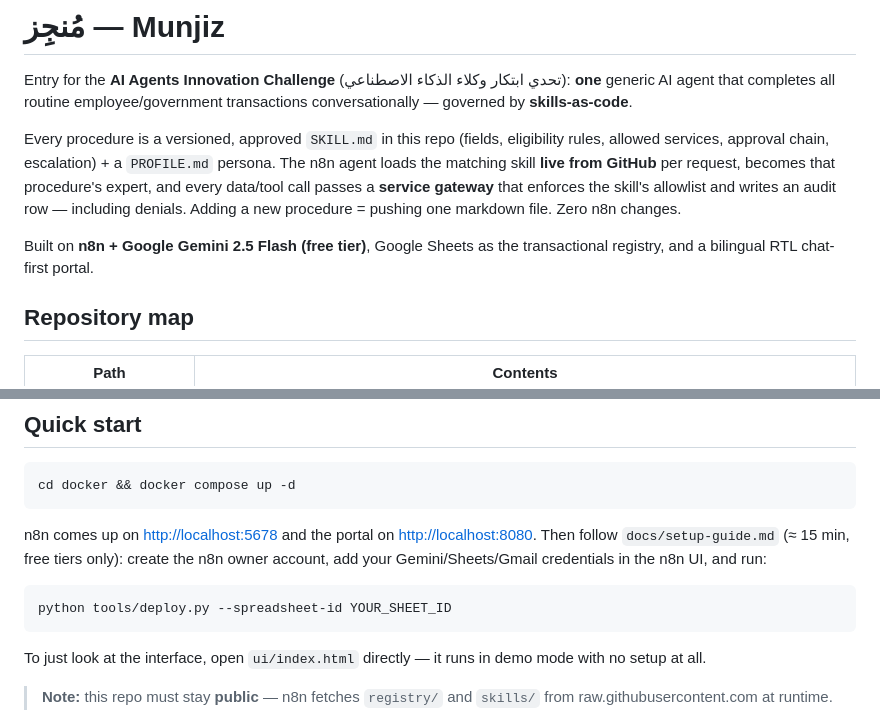
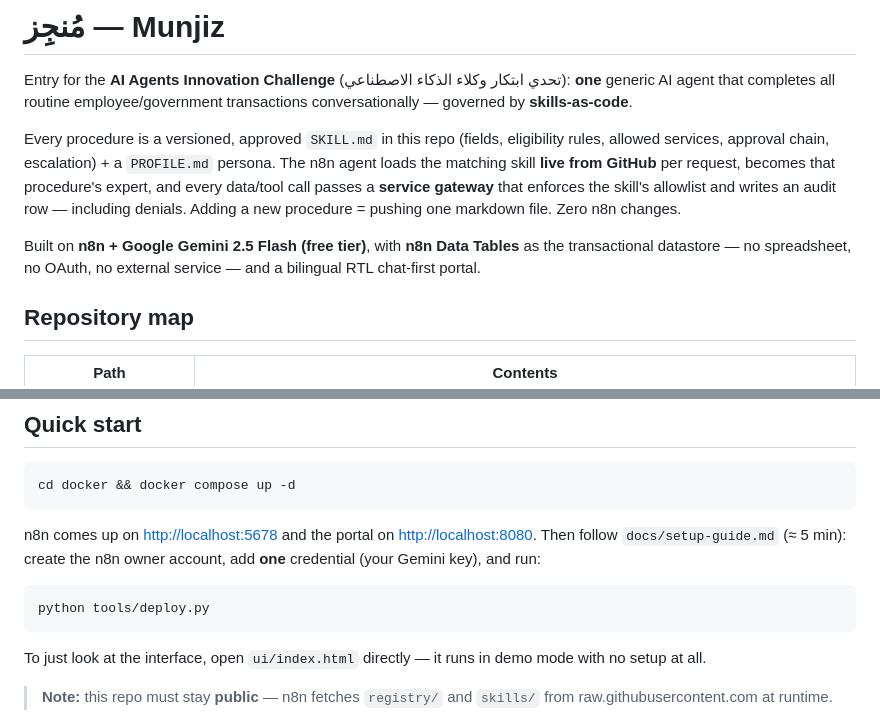
Before and after one commit to Slayer-F1/Agentaic1, a Markdown page: README.md, 2 parts joined by grey strips. Rendered like a GitHub page.

Commit message:
docs: setup is now one credential and one command

````diff
--- a/README.md
+++ b/README.md
@@ -4,7 +4,7 @@ Entry for the **AI Agents Innovation Challenge** (تحدي ابتكار وكلا
 
 Every procedure is a versioned, approved `SKILL.md` in this repo (fields, eligibility rules, allowed services, approval chain, escalation) + a `PROFILE.md` persona. The n8n agent loads the matching skill **live from GitHub** per request, becomes that procedure's expert, and every data/tool call passes a **service gateway** that enforces the skill's allowlist and writes an audit row — including denials. Adding a new procedure = pushing one markdown file. Zero n8n changes.
 
-Built on **n8n + Google Gemini 2.5 Flash (free tier)**, Google Sheets as the transactional registry, and a bilingual RTL chat-first portal.
+Built on **n8n + Google Gemini 2.5 Flash (free tier)**, with **n8n Data Tables** as the transactional datastore — no spreadsheet, no OAuth, no external service — and a bilingual RTL chat-first portal.
 
 ## Repository map
 
@@ -31,10 +31,10 @@ Runtime tool choice (model picks services; gateway enforces the allowlist) · pl
 cd docker && docker compose up -d
 ```
 
-n8n comes up on <http://localhost:5678> and the portal on <http://localhost:8080>. Then follow `docs/setup-guide.md` (≈ 15 min, free tiers only): create the n8n owner account, add your Gemini/Sheets/Gmail credentials in the n8n UI, and run:
+n8n comes up on <http://localhost:5678> and the portal on <http://localhost:8080>. Then follow `docs/setup-guide.md` (≈ 5 min): create the n8n owner account, add **one** credential (your Gemini key), and run:
 
 ```bash
-python tools/deploy.py --spreadsheet-id YOUR_SHEET_ID
+python tools/deploy.py
 ```
 
 To just look at the interface, open `ui/index.html` directly — it runs in demo mode with no setup at all.
````
Also changed, not shown: docs/setup-guide.md (+16 -26 lines), docs/submission.md (+3 -3 lines).
